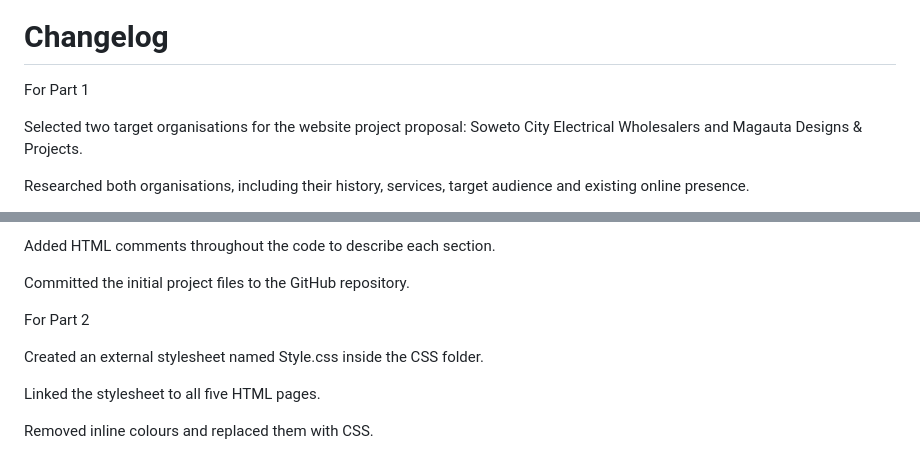
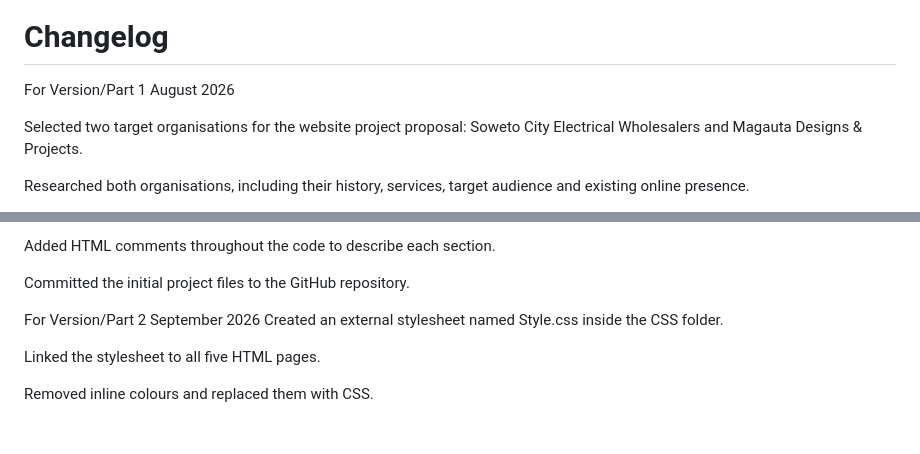
Before and after one commit to Lesedi-code11/POE, a Markdown page: README.md, 2 parts joined by grey strips. Drawn GitHub-style; blank space fills up the shorter version.

Commit message:
Revise README with versioning and references
Updated changelog sections to specify version numbers and dates for parts 1 and 2. Added references to various online resources with access dates.

```diff
--- a/README.md
+++ b/README.md
@@ -45,6 +47,7 @@ Content research and sourcing.
 
 # Changelog
-For Part 1
+For Version/Part 1
+August 2026
 
 Selected two target organisations for the website project proposal: Soweto City Electrical Wholesalers and Magauta Designs & Projects.
 
@@ -72,8 +75,8 @@ Added HTML comments throughout the code to describe each section.
 
 Committed the initial project files to the GitHub repository.
 
-For Part 2
-
+For Version/Part 2
+September 2026
 Created an external stylesheet named Style.css inside the CSS folder.
 
 Linked the stylesheet to all five HTML pages.
```
Also changed, not shown: other parts of README.md (+18 -0 lines).
